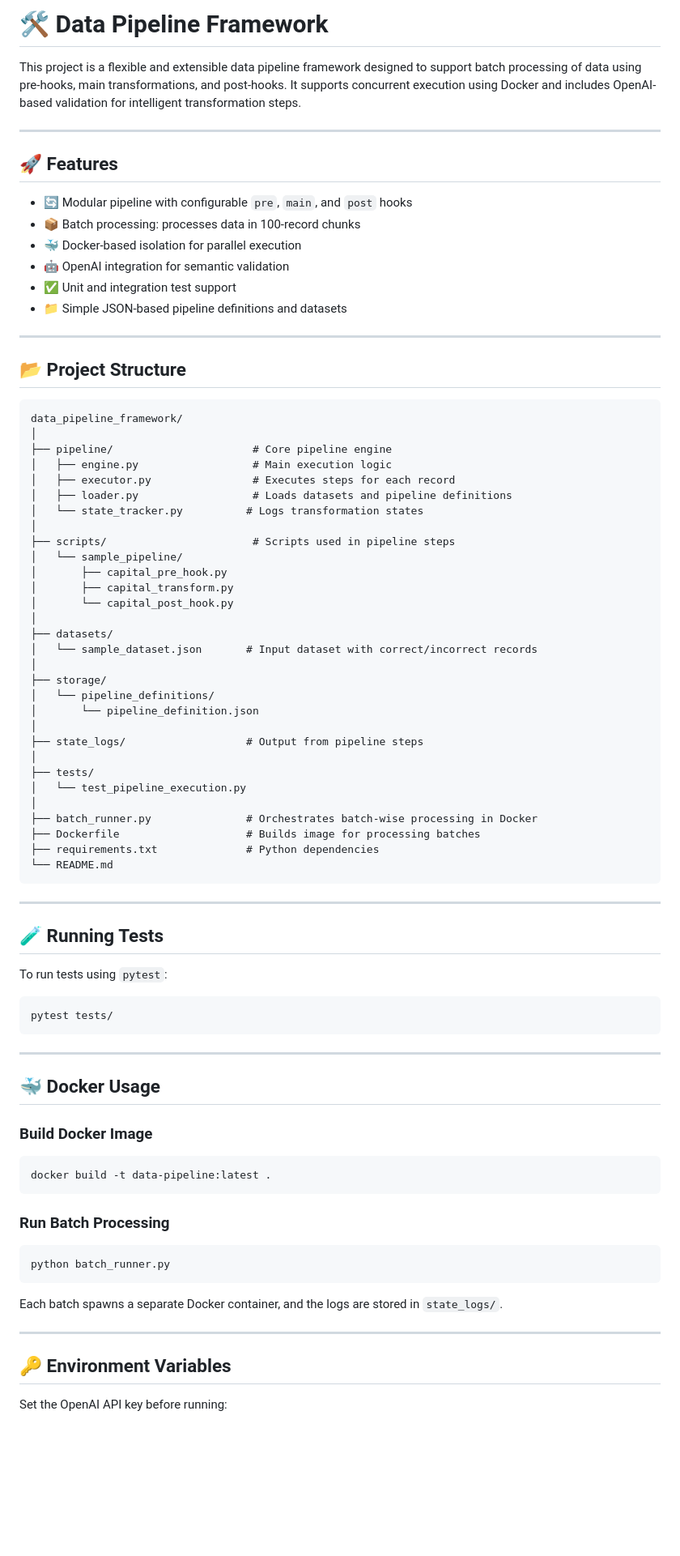
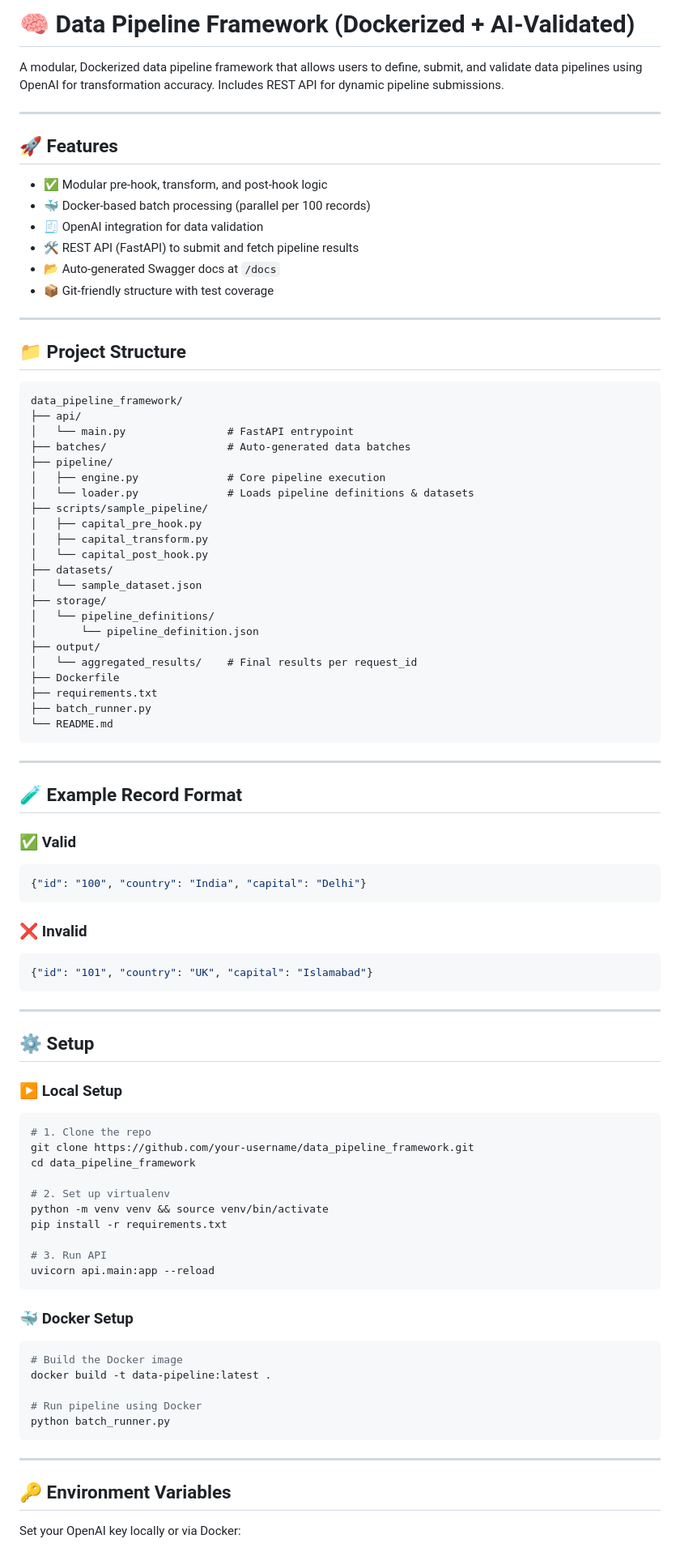
Before and after one commit to aditya-imaginea/data_pipeline_framework, a Markdown page: README.md, the part around one of its changes. Shown at 81% size. GitHub-like rendering; blank space fills up the shorter version.

````diff
--- a/README.md
+++ b/README.md
@@ -1,86 +1,93 @@
-# 🛠️ Data Pipeline Framework
+# 🧠 Data Pipeline Framework (Dockerized + AI-Validated)
 
-This project is a flexible and extensible data pipeline framework designed to support batch processing of data using pre-hooks, main transformations, and post-hooks. It supports concurrent execution using Docker and includes OpenAI-based validation for intelligent transformation steps.
+A modular, Dockerized data pipeline framework that allows users to define, submit, and validate data pipelines using OpenAI for transformation accuracy. Includes REST API for dynamic pipeline submissions.
 
 ---
 
 ## 🚀 Features
 
-- 🔄 Modular pipeline with configurable `pre`, `main`, and `post` hooks
-- 📦 Batch processing: processes data in 100-record chunks
-- 🐳 Docker-based isolation for parallel execution
-- 🤖 OpenAI integration for semantic validation
-- ✅ Unit and integration test support
-- 📁 Simple JSON-based pipeline definitions and datasets
+- ✅ Modular pre-hook, transform, and post-hook logic
+- 🐳 Docker-based batch processing (parallel per 100 records)
+- 🧾 OpenAI integration for data validation
+- 🛠️ REST API (FastAPI) to submit and fetch pipeline results
+- 📂 Auto-generated Swagger docs at `/docs`
+- 📦 Git-friendly structure with test coverage
 
 ---
 
-## 📂 Project Structure
+## 📁 Project Structure
 
 ```
 data_pipeline_framework/
-│
-├── pipeline/                      # Core pipeline engine
-│   ├── engine.py                  # Main execution logic
-│   ├── executor.py                # Executes steps for each record
-│   ├── loader.py                  # Loads datasets and pipeline definitions
-│   └── state_tracker.py          # Logs transformation states
-│
-├── scripts/                       # Scripts used in pipeline steps
-│   └── sample_pipeline/
-│       ├── capital_pre_hook.py
-│       ├── capital_transform.py
-│       └── capital_post_hook.py
-│
+├── api/
+│   └── main.py                # FastAPI entrypoint
+├── batches/                   # Auto-generated data batches
+├── pipeline/
+│   ├── engine.py              # Core pipeline execution
+│   └── loader.py              # Loads pipeline definitions & datasets
+├── scripts/sample_pipeline/
+│   ├── capital_pre_hook.py
+│   ├── capital_transform.py
+│   └── capital_post_hook.py
 ├── datasets/
-│   └── sample_dataset.json       # Input dataset with correct/incorrect records
-│
+│   └── sample_dataset.json
 ├── storage/
 │   └── pipeline_definitions/
 │       └── pipeline_definition.json
-│
-├── state_logs/                   # Output from pipeline steps
-│
-├── tests/
-│   └── test_pipeline_execution.py
-│
-├── batch_runner.py               # Orchestrates batch-wise processing in Docker
-├── Dockerfile                    # Builds image for processing batches
-├── requirements.txt              # Python dependencies
+├── output/
+│   └── aggregated_results/    # Final results per request_id
+├── Dockerfile
+├── requirements.txt
+├── batch_runner.py
 └── README.md
 ```
 
 ---
 
-## 🧪 Running Tests
+## 🧪 Example Record Format
 
-To run tests using `pytest`:
+### ✅ Valid
+```json
+{"id": "100", "country": "India", "capital": "Delhi"}
+```
 
-```bash
-pytest tests/
+### ❌ Invalid
+```json
+{"id": "101", "country": "UK", "capital": "Islamabad"}
 ```
 
 ---
 
-## 🐳 Docker Usage
+## ⚙️ Setup
 
-### Build Docker Image
+### ▶️ Local Setup
 
 ```bash
-docker build -t data-pipeline:latest .
+# 1. Clone the repo
+git clone https://github.com/your-username/data_pipeline_framework.git
+cd data_pipeline_framework
+
+# 2. Set up virtualenv
+python -m venv venv && source venv/bin/activate
+pip install -r requirements.txt
+
+# 3. Run API
+uvicorn api.main:app --reload
 ```
 
-### Run Batch Processing
+### 🐳 Docker Setup
 
 ```bash
+# Build the Docker image
+docker build -t data-pipeline:latest .
+
+# Run pipeline using Docker
 python batch_runner.py
 ```
-
-Each batch spawns a separate Docker container, and the logs are stored in `state_logs/`.
 
 ---
 
 ## 🔑 Environment Variables
 
-Set the OpenAI API key before running:
+Set your OpenAI key locally or via Docker:
 
````
Also changed, not shown: other parts of README.md (+41 -33 lines).
